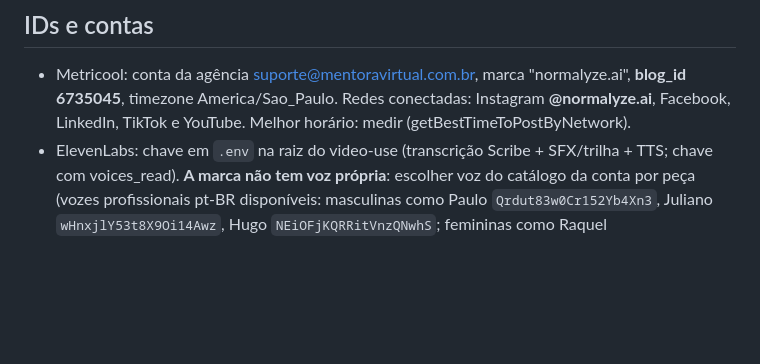
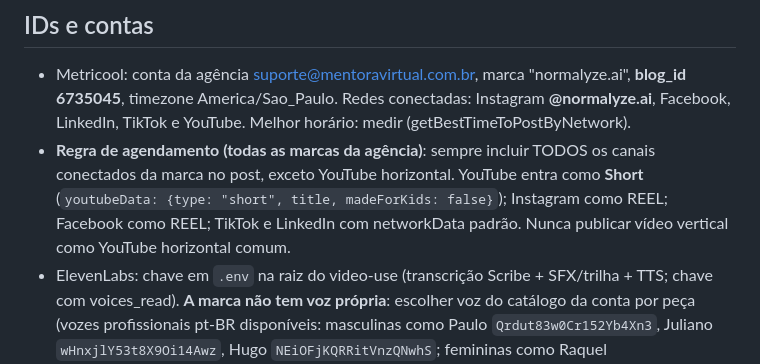
Before and after one commit to suportezv/normalyze.conteudo, a Markdown page: CLAUDE.md, the part around the change. GitHub-like rendering; blank space fills up the shorter version.

Commit message:
Regra de agendamento: todos os canais da marca, exceto YouTube horizontal
Co-Authored-By: Claude Fable 5 <noreply@anthropic.com>
Claude-Session: https://claude.ai/code/session_01VpoRUpJipPtaV6f8KP359j

```diff
--- a/CLAUDE.md
+++ b/CLAUDE.md
@@ -18,6 +18,7 @@ Este repositório é o **Normalyze Conteúdo Studio**: edição e agendamento de
 ## IDs e contas
 
 - Metricool: conta da agência suporte@mentoravirtual.com.br, marca "normalyze.ai", **blog_id 6735045**, timezone America/Sao_Paulo. Redes conectadas: Instagram **@normalyze.ai**, Facebook, LinkedIn, TikTok e YouTube. Melhor horário: medir (getBestTimeToPostByNetwork).
+- **Regra de agendamento (todas as marcas da agência)**: sempre incluir TODOS os canais conectados da marca no post, exceto YouTube horizontal. YouTube entra como **Short** (`youtubeData: {type: "short", title, madeForKids: false}`); Instagram como REEL; Facebook como REEL; TikTok e LinkedIn com networkData padrão. Nunca publicar vídeo vertical como YouTube horizontal comum.
 - ElevenLabs: chave em `.env` na raiz do video-use (transcrição Scribe + SFX/trilha + TTS; chave com voices_read). **A marca não tem voz própria**: escolher voz do catálogo da conta por peça (vozes profissionais pt-BR disponíveis: masculinas como Paulo `Qrdut83w0Cr152Yb4Xn3`, Juliano `wHnxjlY53t8X9Oi14Awz`, Hugo `NEiOFjKQRRitVnzQNwhS`; femininas como Raquel `GDzHdQOi6jjf8zaXhCYD`, Bia `Eyspt3SYhZzXd1Jd3J8O`, Katiuscia `wXwzHFLHnXex5h3JPBXA`). Registrar aqui a voz padrão quando a equipe aprovar uma.
 - Kairogen: conta suporte@zavi.ag, plano Essential (`veo3-1-lite` para vídeo).
 - Drive (brutos): pasta do projeto **PENDENTE: criar/apontar** (padrão: "qualquer pessoa com o link: leitor" para download direto).
```
